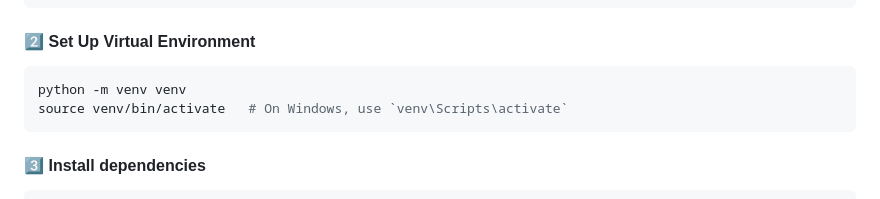
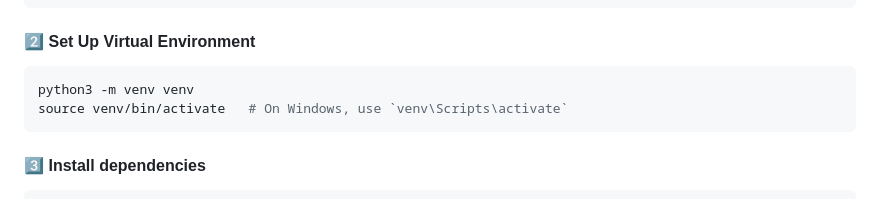
Before and after one commit to PavelFr8/PhoneGetter, a Markdown page: README.md, the part around the change. Rendered like a GitHub page.

````diff
--- a/README.md
+++ b/README.md
@@ -54,7 +54,7 @@ Together, these components form a single ecosystem that simplifies the process o
 #### 2️⃣ **Set Up Virtual Environment**
 
  ```bash
- python -m venv venv
+ python3 -m venv venv
  source venv/bin/activate   # On Windows, use `venv\Scripts\activate`
  ```
 
````
